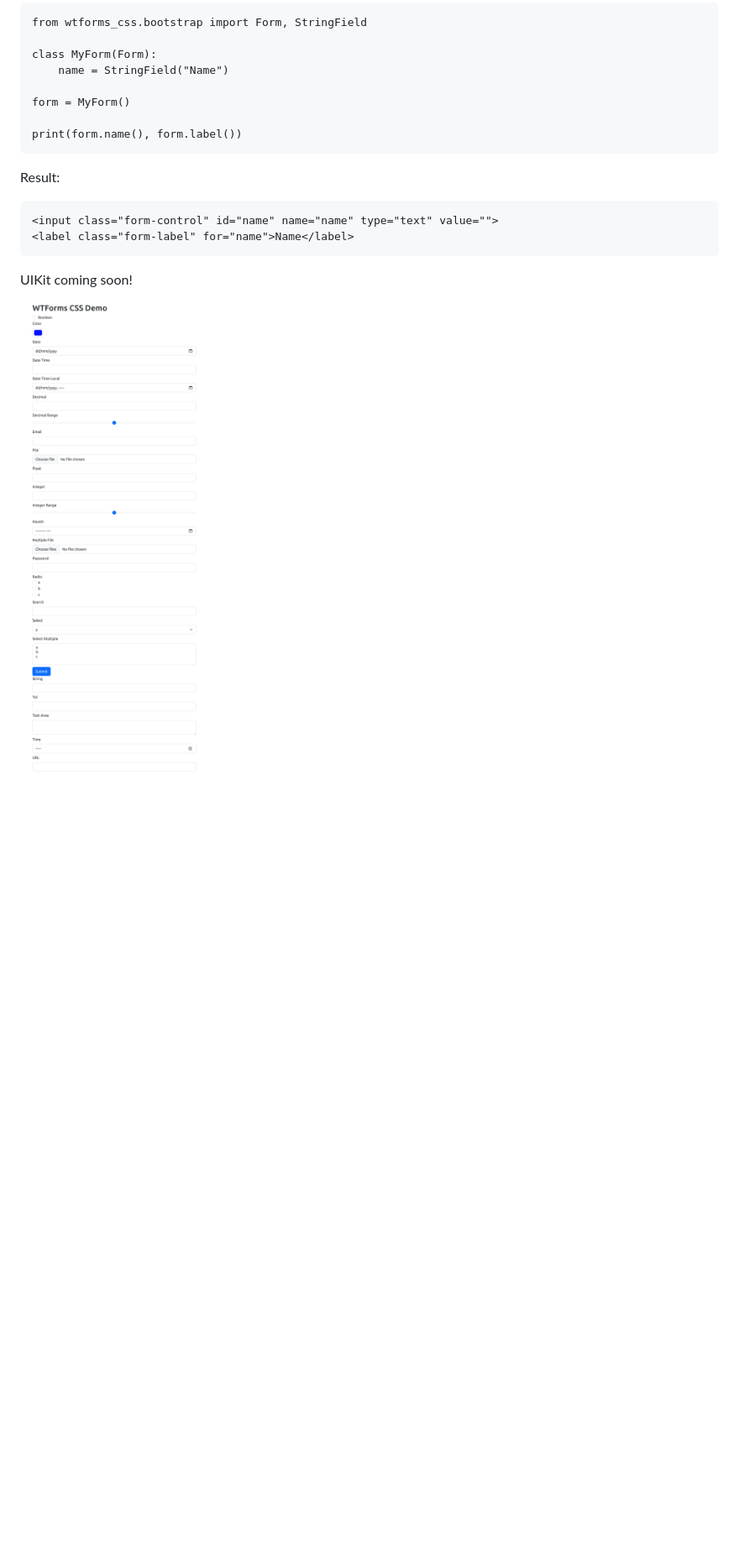
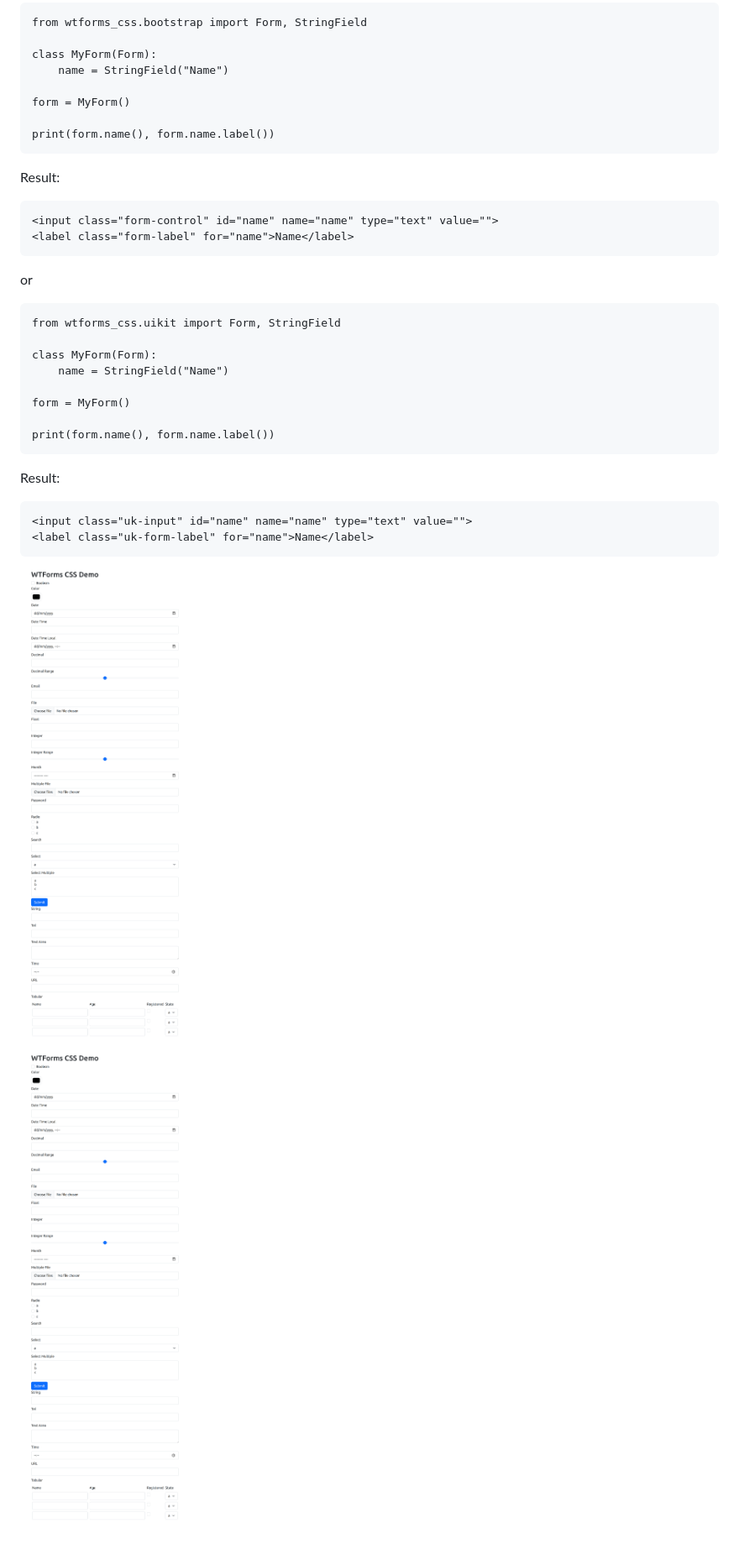
Before and after one commit to neilmcguigan/wtforms-css, a Markdown page: README.md, the part around the change. Shown at 84% size. Drawn GitHub-style; pictures changed too: screenshot-bootstrap.png (added), screenshot.png (deleted); blank space fills up the shorter version.

Commit message:
added uikit support

````diff
--- a/README.md
+++ b/README.md
@@ -11,7 +11,7 @@ class MyForm(Form):
 
 form = MyForm()
 
-print(form.name(), form.label())
+print(form.name(), form.name.label())
 ```
 
 Result:
@@ -21,6 +21,26 @@ Result:
 <label class="form-label" for="name">Name</label>
 ```
 
-UIKit coming soon!
+or
 
-![screenshot](screenshot.png?raw=true)
+```
+from wtforms_css.uikit import Form, StringField
+
+class MyForm(Form):
+    name = StringField("Name")
+
+form = MyForm()
+
+print(form.name(), form.name.label())
+```
+
+Result:
+
+```
+<input class="uk-input" id="name" name="name" type="text" value="">
+<label class="uk-form-label" for="name">Name</label>
+```
+
+![screenshot-bootstrap](screenshot-bootstrap.png?raw=true)
+
+![screenshot-uikit](screenshot-bootstrap.png?raw=true)
````
Also changed, not shown: screenshot-uikit.png (added), 7 other files.
